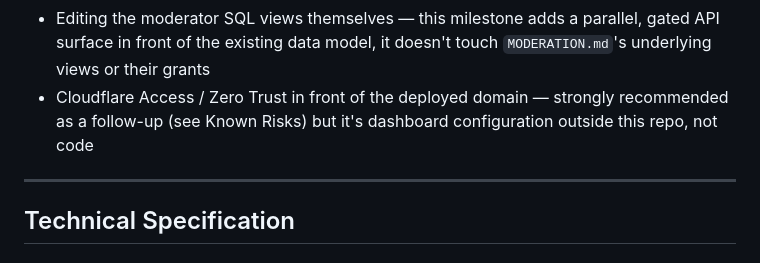
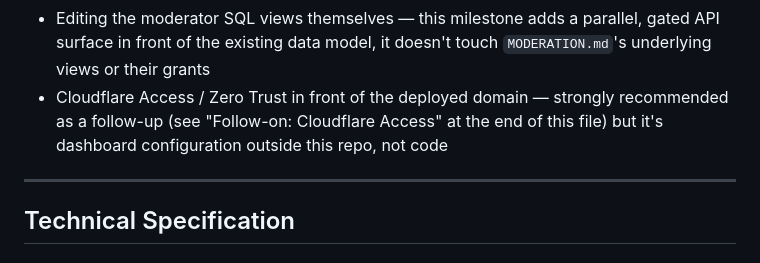
Before and after one commit to talbizzz/gigaway, a Markdown page: Milestone-6-Admin-Platform.md, the part around one of its changes. Rendered like a GitHub page.

```diff
--- a/Milestone-6-Admin-Platform.md
+++ b/Milestone-6-Admin-Platform.md
@@ -92,8 +92,8 @@ same libraries rather than introducing alternatives.
   gated API surface in front of the existing data model, it doesn't touch
   `MODERATION.md`'s underlying views or their grants
 - Cloudflare Access / Zero Trust in front of the deployed domain — strongly
-  recommended as a follow-up (see Known Risks) but it's dashboard
-  configuration outside this repo, not code
+  recommended as a follow-up (see "Follow-on: Cloudflare Access" at the end
+  of this file) but it's dashboard configuration outside this repo, not code
 
 ---
 
```
Also changed, not shown: other parts of Milestone-6-Admin-Platform.md (+56 -0 lines), PRODUCTION-TODO.md (+3 -0 lines), TODO.md (+52 -53 lines).
